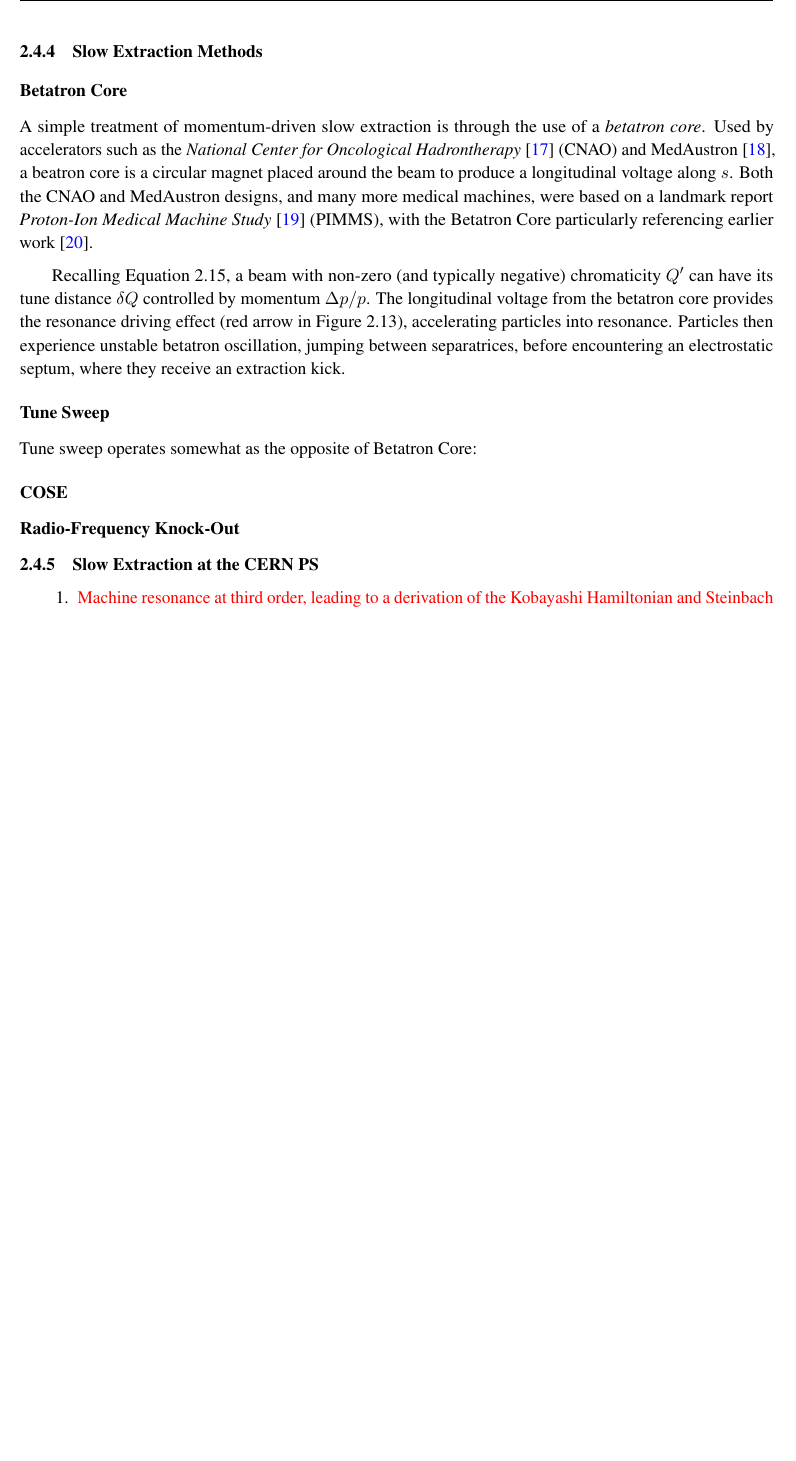
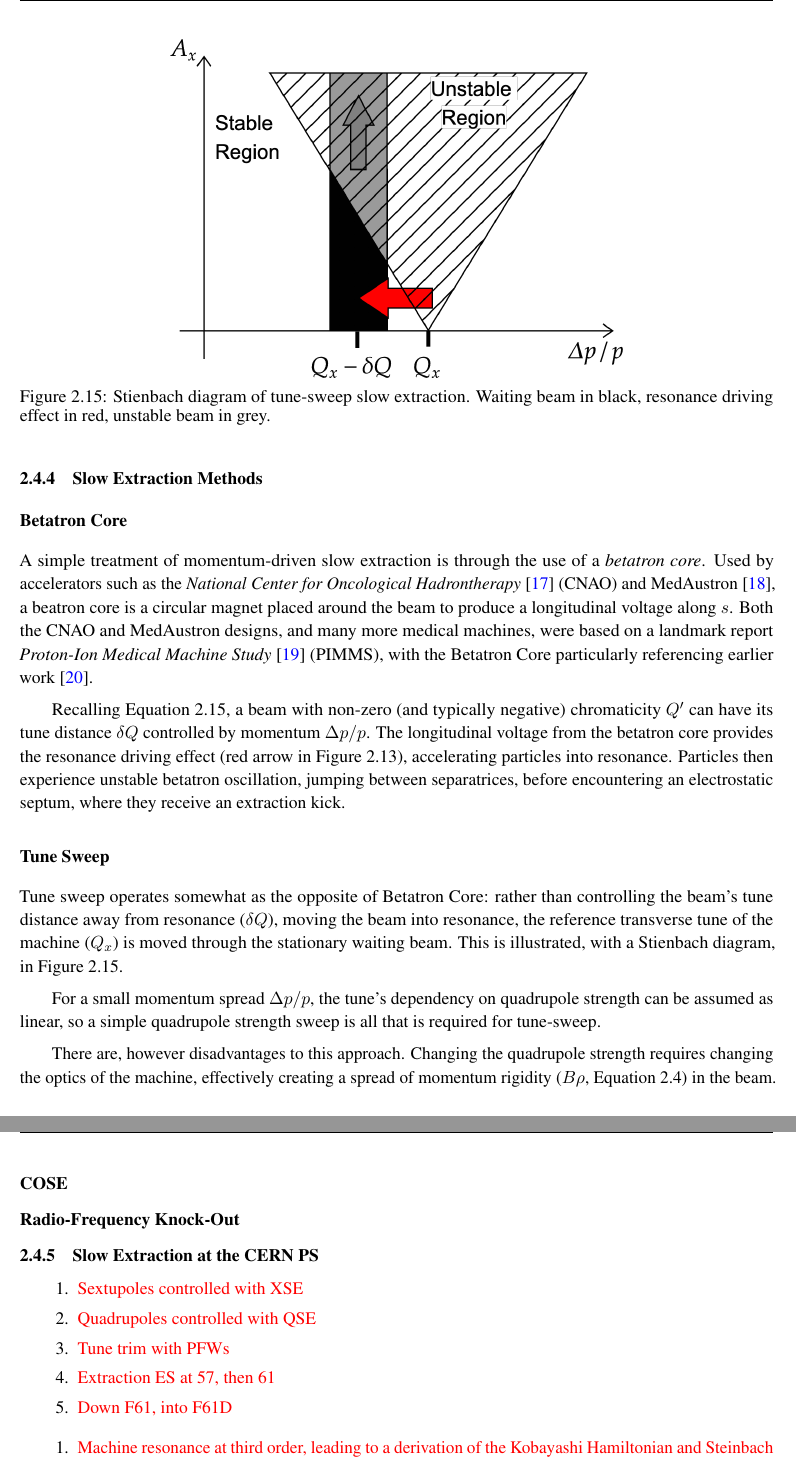
Before and after one commit to ab-gh/thesis, a LaTeX thesis (main.tex): part of page 29 of 37 before the commit and two parts of pages 29 and 30 of 38 after it, the two joined at a grey line, cut at the place of the change, the shorter picture padded with empty space. Compiled offline with pdfLaTeX.

Commit message:
tune sweep

```diff
--- a/main.tex
+++ b/main.tex
@@ -1487,13 +1487,32 @@ A simple treatment of momentum-driven slow extraction is through the use of a \t
 Recalling~\autoref{eq:chroma}, a beam with non-zero (and typically negative) chromaticity $Q'$ can have its tune distance $\delta Q$ controlled by momentum $\Delta p/p$. The longitudinal voltage from the betatron core provides the resonance driving effect (red arrow in~\autoref{fig:momentum-driven}), accelerating particles into resonance. Particles then experience unstable betatron oscillation, jumping between separatrices, before encountering an electrostatic septum, where they receive an extraction kick.
 
 \subsubsection{Tune Sweep}
-Tune sweep operates somewhat as the opposite of Betatron Core:
+Tune sweep operates somewhat as the opposite of Betatron Core: rather than controlling the beam's tune distance away from resonance ($\delta Q$), moving the beam into resonance, the reference transverse tune of the machine ($Q_x$) is moved through the stationary waiting beam. This is illustrated, with a Stienbach diagram, in~\autoref{fig:tune-sweep}.
+
+\begin{figure}
+  \centering
+  \includegraphics[width=0.6\linewidth]{tune-sweep.png}
+  \caption{Stienbach diagram of tune-sweep slow extraction. Waiting beam in black, resonance driving effect in red, unstable beam in grey.}\label{fig:tune-sweep}
+\end{figure}
+
+For a small momentum spread $\Delta p/p$, the tune's dependency on quadrupole strength can be assumed as linear, so a simple quadrupole strength sweep is all that is required for tune-sweep.
+
+There are, however disadvantages to this approach. Changing the quadrupole strength requires changing the optics of the machine, effectively creating a spread of momentum rigidity ($B\rho$,~\autoref{eq:brho}) in the beam.
 
 \subsubsection{COSE}
 
+
 \subsubsection{Radio-Frequency Knock-Out}
 
 \subsection{Slow Extraction at the CERN PS}
+
+\begin{enumerate}
+  \item \todo{Sextupoles controlled with XSE}
+  \item \todo{Quadrupoles controlled with QSE}
+  \item \todo{Tune trim with PFWs}
+  \item \todo{Extraction ES at 57, then 61}
+  \item \todo{Down F61, into F61D}
+\end{enumerate}
 
 \begin{enumerate}
   \item \todo{Machine resonance at third order, leading to a derivation of the Kobayashi Hamiltonian and Steinbach diagram} \checkmark
```
Also changed, not shown: amplitude-driven.png, main.pdf, momentum-driven.png, tune-sweep.png (added), 6 other files.
